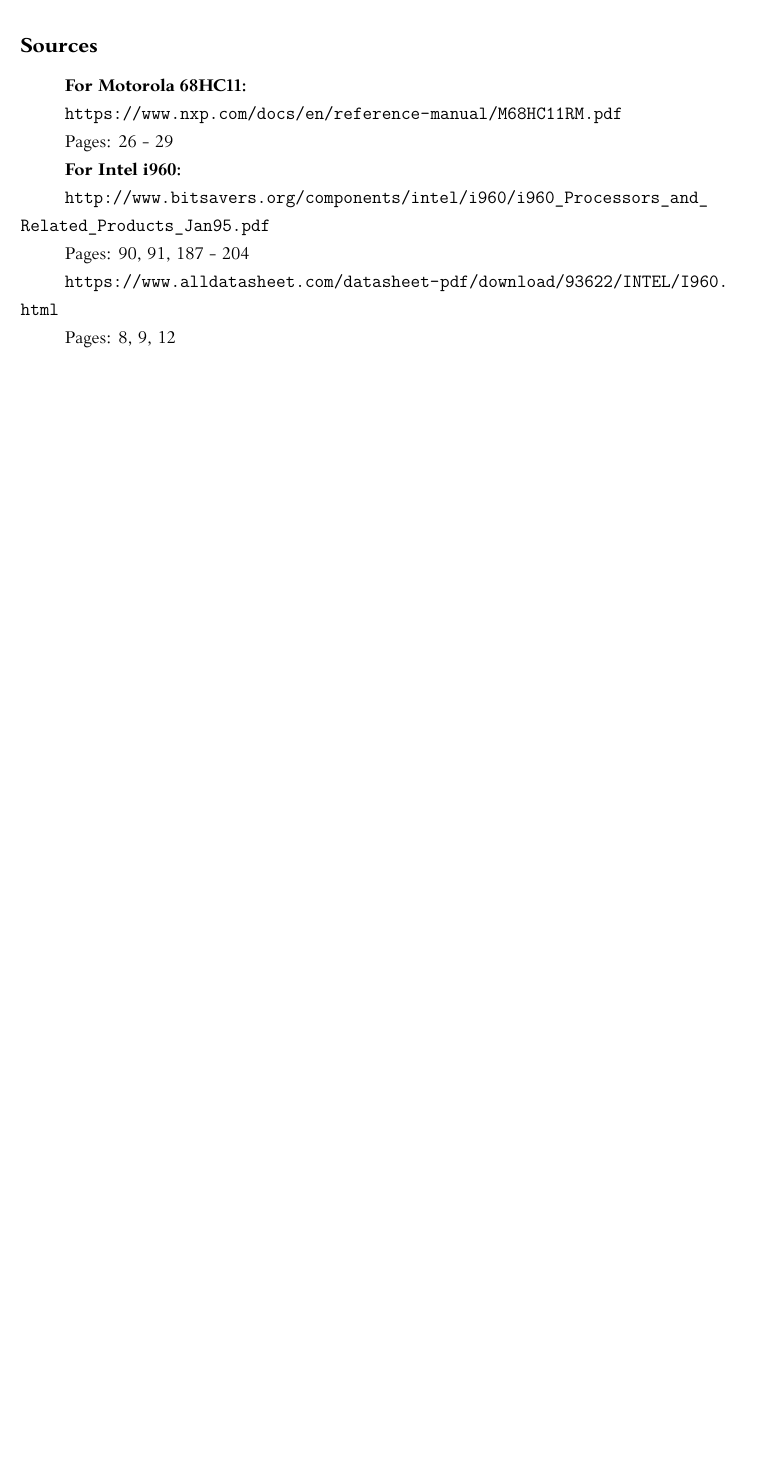
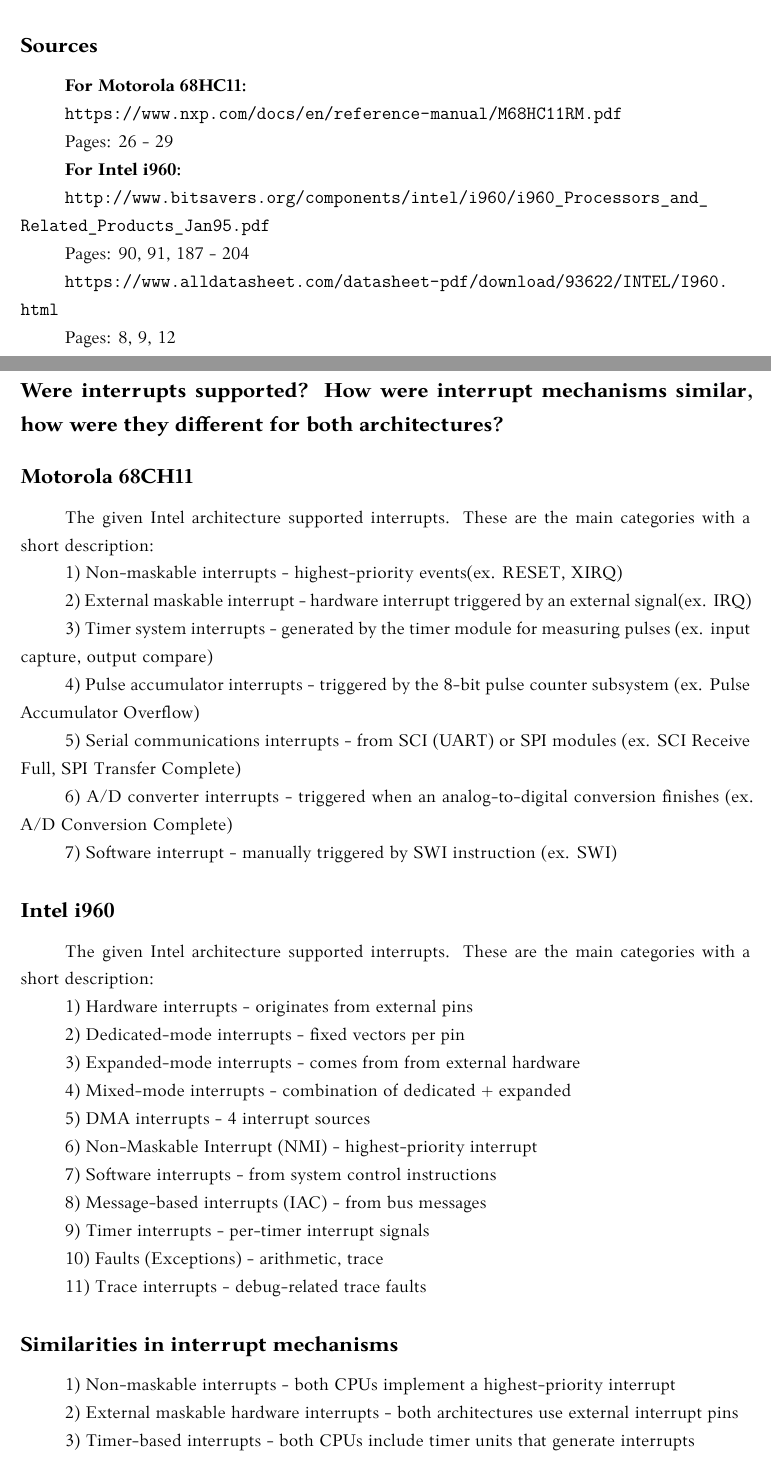
Before and after one commit to AinisALaur/Architekturu-Motorola-68HC11-ir-Intel-i960-palyginimas, a LaTeX document (main.tex): part of page 14 of 14 before the commit and two parts of pages 14 and 15 of 16 after it, the two joined at a grey line, cut so that both start at the same text, the shorter picture padded with empty space. Compiled offline with XeLaTeX.

Commit message:
Aprašyti palaikomi pertraukimai abiejoms architektūroms, parašyti panašūs ir skirtingi kiekvienai architektūrai

```diff
--- a/main.tex
+++ b/main.tex
@@ -349,3 +349,52 @@
 
 Pages: 8, 9, 12
 
+\section*{Were interrupts supported? How were interrupt mechanisms similar, how were they different for both architectures?}
+\subsection*{Motorola 68CH11}
+The given Intel architecture supported interrupts. These are the main categories with a short description:
+
+1) Non-maskable interrupts - highest-priority events(ex. RESET, XIRQ)
+
+2) External maskable interrupt - hardware interrupt triggered by an external signal(ex. IRQ)
+
+3) Timer system interrupts - generated by the timer module for measuring pulses (ex. input capture, output compare)
+
+4) Pulse accumulator interrupts - triggered by the 8-bit pulse counter subsystem (ex. Pulse Accumulator Overflow)
+
+5) Serial communications interrupts - from SCI (UART) or SPI modules (ex. SCI Receive Full, SPI Transfer Complete)
+
+6) A/D converter interrupts - triggered when an analog-to-digital conversion finishes (ex. A/D Conversion Complete)
+
+7) Software interrupt - manually triggered by SWI instruction (ex. SWI)
+
+\subsection*{Intel i960}
+The given Intel architecture supported interrupts. These are the main categories with a short description:
+
+1) Hardware interrupts - originates from external pins
+
+2) Dedicated-mode interrupts - fixed vectors per pin
+
+3) Expanded-mode interrupts - comes from from external hardware
+
+4) Mixed-mode interrupts - combination of dedicated + expanded
+
+5) DMA interrupts - 4 interrupt sources
+
+6) Non-Maskable Interrupt (NMI) - highest-priority interrupt
+
+7) Software interrupts - from system control instructions
+
+8) Message-based interrupts (IAC) - from bus messages
+
+9) Timer interrupts - per-timer interrupt signals
+
+10) Faults (Exceptions) - arithmetic, trace
+
+11) Trace interrupts - debug-related trace faults
+
+\subsection*{Similarities in interrupt mechanisms}
+1) Non-maskable interrupts - both CPUs implement a highest-priority interrupt
+
+2) External maskable hardware interrupts - both architectures use external interrupt pins
+
+3) Timer-based interrupts - both CPUs include timer units that generate interrupts
```
Also changed, not shown: main.tex (44 more changed lines).
